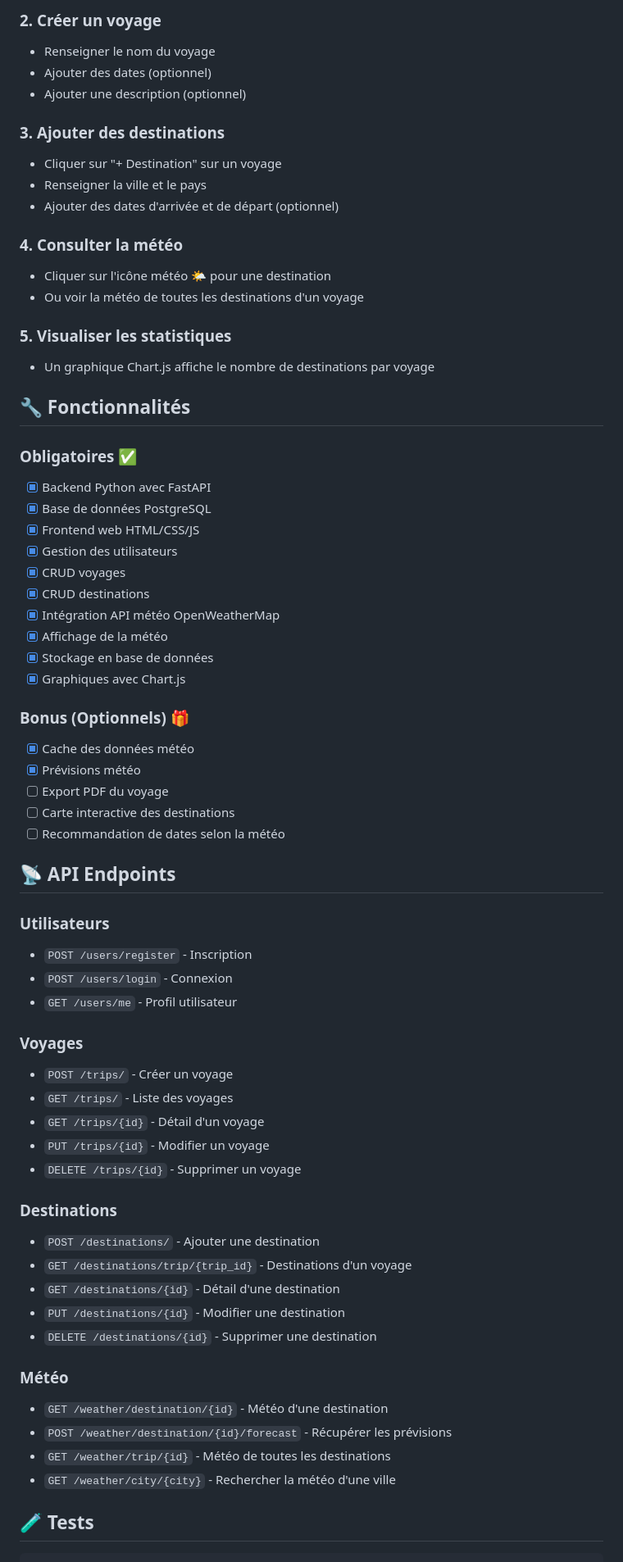
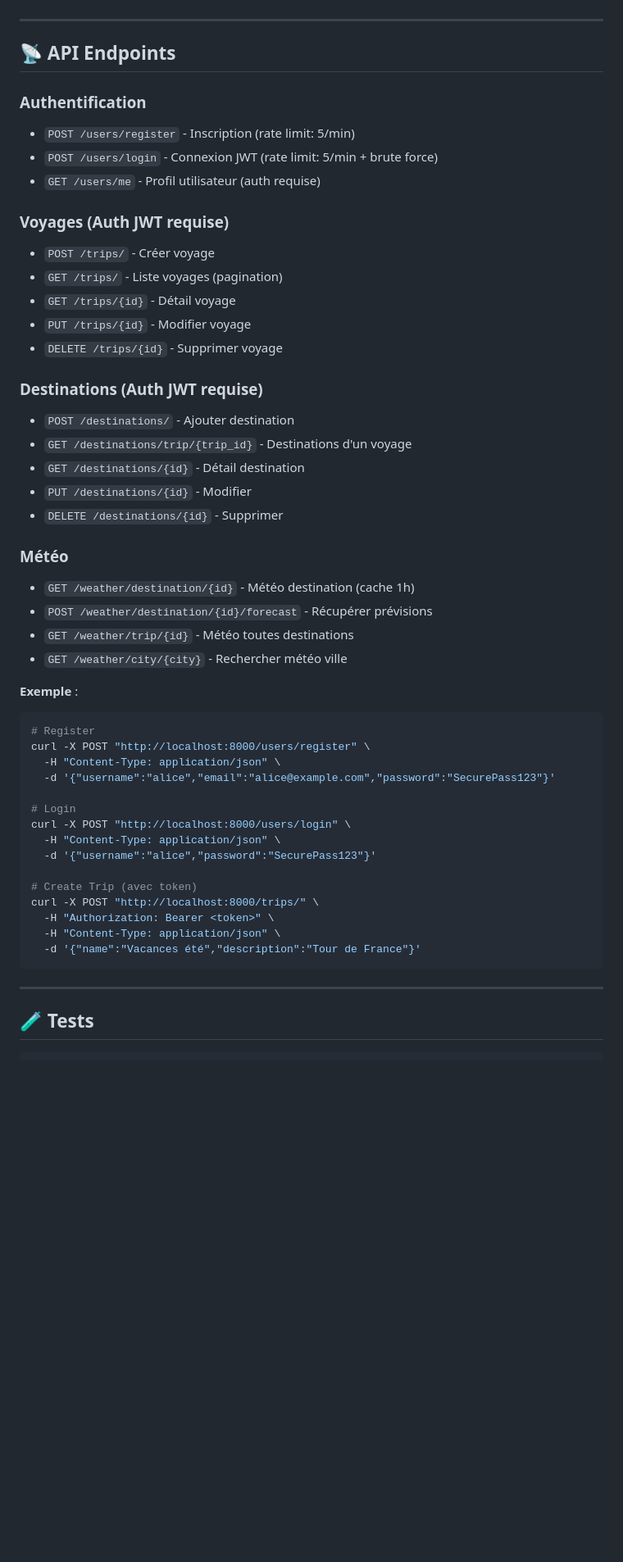
Before and after one commit to Katiadje/weathertrip, a Markdown page: README.md, the part around one of its changes. Shown at 82% size. Rendered like a GitHub page; blank space fills up the shorter version.

Commit message:
docs: update README with latest version

````diff
--- a/README.md
+++ b/README.md
@@ -144,67 +136,52 @@ Copier le contenu de `docs/database_schema_mocodo.txt` dans Mocodo en ligne ou l
-### 2. Créer un voyage
-- Renseigner le nom du voyage
-- Ajouter des dates (optionnel)
-- Ajouter une description (optionnel)
-
-### 3. Ajouter des destinations
-- Cliquer sur "+ Destination" sur un voyage
-- Renseigner la ville et le pays
-- Ajouter des dates d'arrivée et de départ (optionnel)
-
-### 4. Consulter la météo
-- Cliquer sur l'icône météo 🌤️ pour une destination
-- Ou voir la météo de toutes les destinations d'un voyage
-
-### 5. Visualiser les statistiques
-- Un graphique Chart.js affiche le nombre de destinations par voyage
-
-## 🔧 Fonctionnalités
-
-### Obligatoires ✅
-- [x] Backend Python avec FastAPI
-- [x] Base de données PostgreSQL
-- [x] Frontend web HTML/CSS/JS
-- [x] Gestion des utilisateurs
-- [x] CRUD voyages
-- [x] CRUD destinations
-- [x] Intégration API météo OpenWeatherMap
-- [x] Affichage de la météo
-- [x] Stockage en base de données
-- [x] Graphiques avec Chart.js
-
-### Bonus (Optionnels) 🎁
-- [x] Cache des données météo
-- [x] Prévisions météo
-- [ ] Export PDF du voyage
-- [ ] Carte interactive des destinations
-- [ ] Recommandation de dates selon la météo
+---
 
 ## 📡 API Endpoints
 
-### Utilisateurs
-- `POST /users/register` - Inscription
-- `POST /users/login` - Connexion
-- `GET /users/me` - Profil utilisateur
+### Authentification
+- `POST /users/register` - Inscription (rate limit: 5/min)
+- `POST /users/login` - Connexion JWT (rate limit: 5/min + brute force)
+- `GET /users/me` - Profil utilisateur (auth requise)
 
-### Voyages
-- `POST /trips/` - Créer un voyage
-- `GET /trips/` - Liste des voyages
-- `GET /trips/{id}` - Détail d'un voyage
-- `PUT /trips/{id}` - Modifier un voyage
-- `DELETE /trips/{id}` - Supprimer un voyage
+### Voyages (Auth JWT requise)
+- `POST /trips/` - Créer voyage
+- `GET /trips/` - Liste voyages (pagination)
+- `GET /trips/{id}` - Détail voyage
+- `PUT /trips/{id}` - Modifier voyage
+- `DELETE /trips/{id}` - Supprimer voyage
 
-### Destinations
-- `POST /destinations/` - Ajouter une destination
+### Destinations (Auth JWT requise)
+- `POST /destinations/` - Ajouter destination
 - `GET /destinations/trip/{trip_id}` - Destinations d'un voyage
-- `GET /destinations/{id}` - Détail d'une destination
-- `PUT /destinations/{id}` - Modifier une destination
-- `DELETE /destinations/{id}` - Supprimer une destination
+- `GET /destinations/{id}` - Détail destination
+- `PUT /destinations/{id}` - Modifier
+- `DELETE /destinations/{id}` - Supprimer
 
 ### Météo
-- `GET /weather/destination/{id}` - Météo d'une destination
-- `POST /weather/destination/{id}/forecast` - Récupérer les prévisions
-- `GET /weather/trip/{id}` - Météo de toutes les destinations
-- `GET /weather/city/{city}` - Rechercher la météo d'une ville
+- `GET /weather/destination/{id}` - Météo destination (cache 1h)
+- `POST /weather/destination/{id}/forecast` - Récupérer prévisions
+- `GET /weather/trip/{id}` - Météo toutes destinations
+- `GET /weather/city/{city}` - Rechercher météo ville
+
+**Exemple** :
+```bash
+# Register
+curl -X POST "http://localhost:8000/users/register" \
+  -H "Content-Type: application/json" \
+  -d '{"username":"alice","email":"alice@example.com","password":"SecurePass123"}'
+
+# Login
+curl -X POST "http://localhost:8000/users/login" \
+  -H "Content-Type: application/json" \
+  -d '{"username":"alice","password":"SecurePass123"}'
+
+# Create Trip (avec token)
+curl -X POST "http://localhost:8000/trips/" \
+  -H "Authorization: Bearer <token>" \
+  -H "Content-Type: application/json" \
+  -d '{"name":"Vacances été","description":"Tour de France"}'
+```
+
+---
 
 ## 🧪 Tests
 
````
Also changed, not shown: other parts of README.md (+211 -145 lines).
